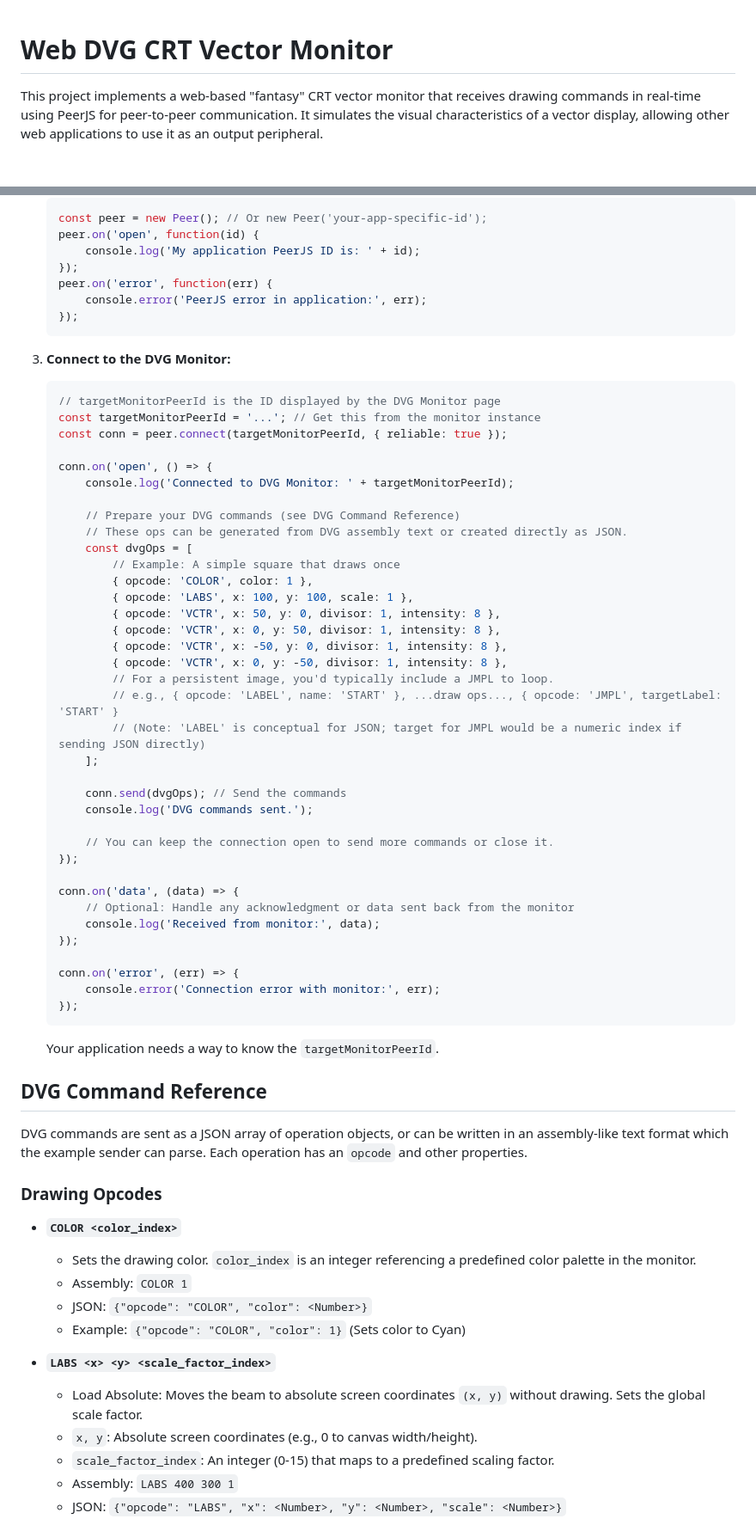
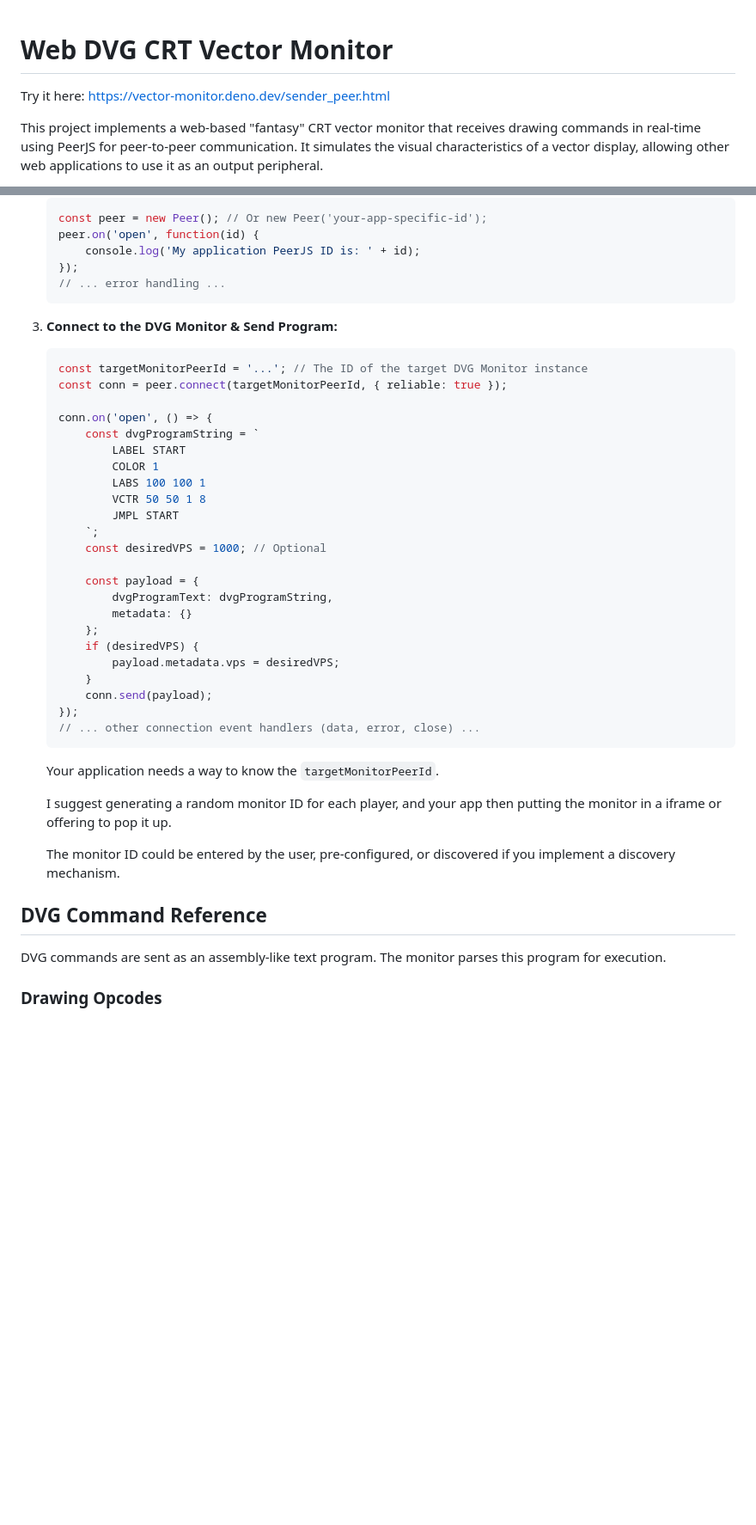
Before and after one commit to juliendorra/vector-monitor, a Markdown page: README.md, 2 parts joined by grey strips. Shown at 86% size. GitHub-like rendering; blank space fills up the shorter version.

Commit message:
more demo oriented readme

````diff
--- a/README.md
+++ b/README.md
@@ -1,4 +1,6 @@
 # Web DVG CRT Vector Monitor
+
+Try it here: https://vector-monitor.deno.dev/sender_peer.html
 
 This project implements a web-based "fantasy" CRT vector monitor that receives drawing commands in real-time using PeerJS for peer-to-peer communication. It simulates the visual characteristics of a vector display, allowing other web applications to use it as an output peripheral.
 
@@ -94,68 +111,42 @@ To send DVG commands from your own web application to the DVG Monitor:
     peer.on('open', function(id) {
         console.log('My application PeerJS ID is: ' + id);
     });
-    peer.on('error', function(err) {
-        console.error('PeerJS error in application:', err);
-    });
+    // ... error handling ...
     ```
 
-3.  **Connect to the DVG Monitor:**
+3.  **Connect to the DVG Monitor & Send Program:**
     ```javascript
-    // targetMonitorPeerId is the ID displayed by the DVG Monitor page
-    const targetMonitorPeerId = '...'; // Get this from the monitor instance
+    const targetMonitorPeerId = '...'; // The ID of the target DVG Monitor instance
     const conn = peer.connect(targetMonitorPeerId, { reliable: true });
 
     conn.on('open', () => {
-        console.log('Connected to DVG Monitor: ' + targetMonitorPeerId);
+        const dvgProgramString = `
+            LABEL START
+            COLOR 1
+            LABS 100 100 1
+            VCTR 50 50 1 8
+            JMPL START
+        `;
+        const desiredVPS = 1000; // Optional
 
-        // Prepare your DVG commands (see DVG Command Reference)
-        // These ops can be generated from DVG assembly text or created directly as JSON.
-        const dvgOps = [
-            // Example: A simple square that draws once
-            { opcode: 'COLOR', color: 1 },
-            { opcode: 'LABS', x: 100, y: 100, scale: 1 },
-            { opcode: 'VCTR', x: 50, y: 0, divisor: 1, intensity: 8 },
-            { opcode: 'VCTR', x: 0, y: 50, divisor: 1, intensity: 8 },
-            { opcode: 'VCTR', x: -50, y: 0, divisor: 1, intensity: 8 },
-            { opcode: 'VCTR', x: 0, y: -50, divisor: 1, intensity: 8 },
-            // For a persistent image, you'd typically include a JMPL to loop.
-            // e.g., { opcode: 'LABEL', name: 'START' }, ...draw ops..., { opcode: 'JMPL', targetLabel: 'START' }
-            // (Note: 'LABEL' is conceptual for JSON; target for JMPL would be a numeric index if sending JSON directly)
-        ];
-
-        conn.send(dvgOps); // Send the commands
-        console.log('DVG commands sent.');
-
-        // You can keep the connection open to send more commands or close it.
+        const payload = {
+            dvgProgramText: dvgProgramString,
+            metadata: {}
+        };
+        if (desiredVPS) {
+            payload.metadata.vps = desiredVPS;
+        }
+        conn.send(payload);
     });
-
-    conn.on('data', (data) => {
-        // Optional: Handle any acknowledgment or data sent back from the monitor
-        console.log('Received from monitor:', data);
-    });
-
-    conn.on('error', (err) => {
-        console.error('Connection error with monitor:', err);
-    });
+    // ... other connection event handlers (data, error, close) ...
     ```
     Your application needs a way to know the `targetMonitorPeerId`.
 
+    I suggest generating a random monitor ID for each player, and your app then putting the monitor in a iframe or offering to pop it up.
+
+    The monitor ID could be entered by the user, pre-configured, or discovered if you implement a discovery mechanism.
+
 ## DVG Command Reference
-
-DVG commands are sent as a JSON array of operation objects, or can be written in an assembly-like text format which the example sender can parse. Each operation has an `opcode` and other properties.
+DVG commands are sent as an assembly-like text program. The monitor parses this program for execution.
 
 ### Drawing Opcodes
-
-*   **`COLOR <color_index>`**
-    *   Sets the drawing color. `color_index` is an integer referencing a predefined color palette in the monitor.
-    *   Assembly: `COLOR 1`
-    *   JSON: `{"opcode": "COLOR", "color": <Number>}`
-    *   Example: `{"opcode": "COLOR", "color": 1}` (Sets color to Cyan)
-
-*   **`LABS <x> <y> <scale_factor_index>`**
-    *   Load Absolute: Moves the beam to absolute screen coordinates `(x, y)` without drawing. Sets the global scale factor.
-    *   `x, y`: Absolute screen coordinates (e.g., 0 to canvas width/height).
-    *   `scale_factor_index`: An integer (0-15) that maps to a predefined scaling factor.
-    *   Assembly: `LABS 400 300 1`
-    *   JSON: `{"opcode": "LABS", "x": <Number>, "y": <Number>, "scale": <Number>}`
-
````
Also changed, not shown: other parts of README.md (+59 -81 lines).
